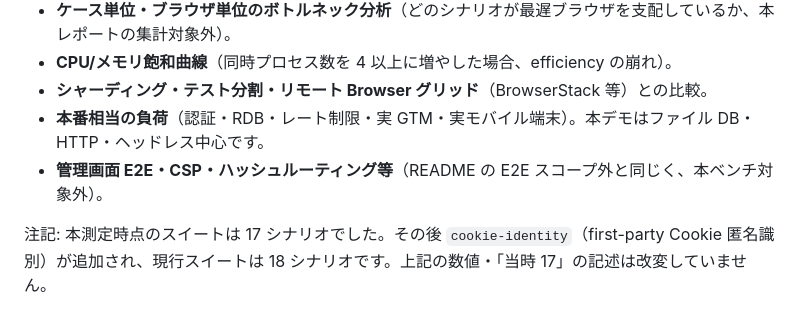
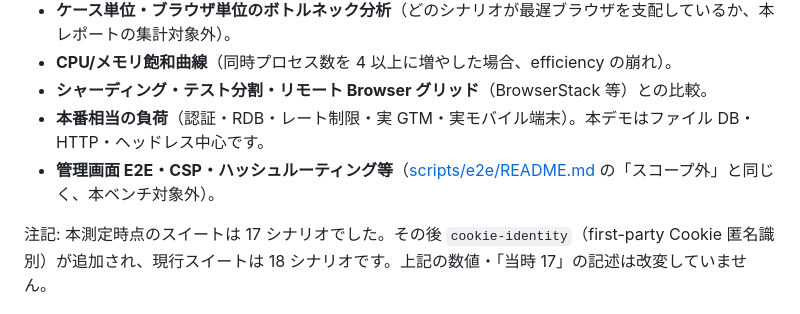
Before and after one commit to choimake/tracking-demo, a Markdown page: docs/report.md, the part around the change. Drawn GitHub-style.

Commit message:
docs(report): point out-of-scope reference to e2e README section
Co-authored-by: Cursor <cursoragent@cursor.com>

```diff
--- a/docs/report.md
+++ b/docs/report.md
@@ -112,6 +112,6 @@ efficiency が約 0.95 と高いのは、プロセス隔離によりブラウザ
 - **CPU/メモリ飽和曲線**（同時プロセス数を 4 以上に増やした場合、efficiency の崩れ）。
 - **シャーディング・テスト分割・リモート Browser グリッド**（BrowserStack 等）との比較。
 - **本番相当の負荷**（認証・RDB・レート制限・実 GTM・実モバイル端末）。本デモはファイル DB・HTTP・ヘッドレス中心です。
-- **管理画面 E2E・CSP・ハッシュルーティング等**（README の E2E スコープ外と同じく、本ベンチ対象外）。
+- **管理画面 E2E・CSP・ハッシュルーティング等**（[scripts/e2e/README.md](../scripts/e2e/README.md) の「スコープ外」と同じく、本ベンチ対象外）。
 
 注記: 本測定時点のスイートは 17 シナリオでした。その後 `cookie-identity`（first-party Cookie 匿名識別）が追加され、現行スイートは 18 シナリオです。上記の数値・「当時 17」の記述は改変していません。
```
